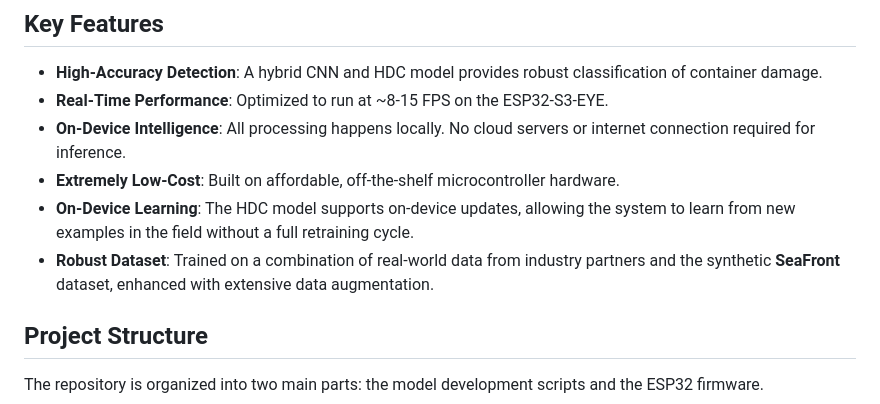
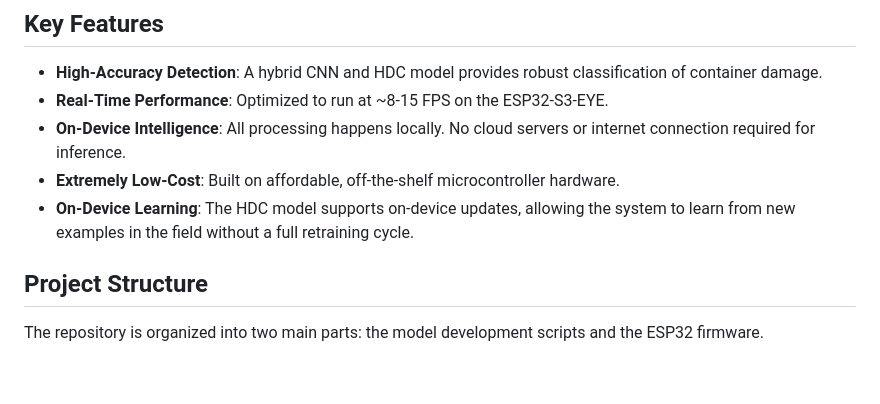
Before and after one commit to AmjadAlzain/FYP_prototype, a Markdown page: README.md, the part around the change. GitHub-like rendering; blank space fills up the shorter version.

```diff
--- a/README.md
+++ b/README.md
@@ -23,7 +23,6 @@ This approach allows the entire process—from image capture to final classifica
 * **On-Device Intelligence**: All processing happens locally. No cloud servers or internet connection required for inference.
 * **Extremely Low-Cost**: Built on affordable, off-the-shelf microcontroller hardware.
 * **On-Device Learning**: The HDC model supports on-device updates, allowing the system to learn from new examples in the field without a full retraining cycle.
-* **Robust Dataset**: Trained on a combination of real-world data from industry partners and the synthetic **SeaFront** dataset, enhanced with extensive data augmentation.
 
 ## Project Structure
 
```
